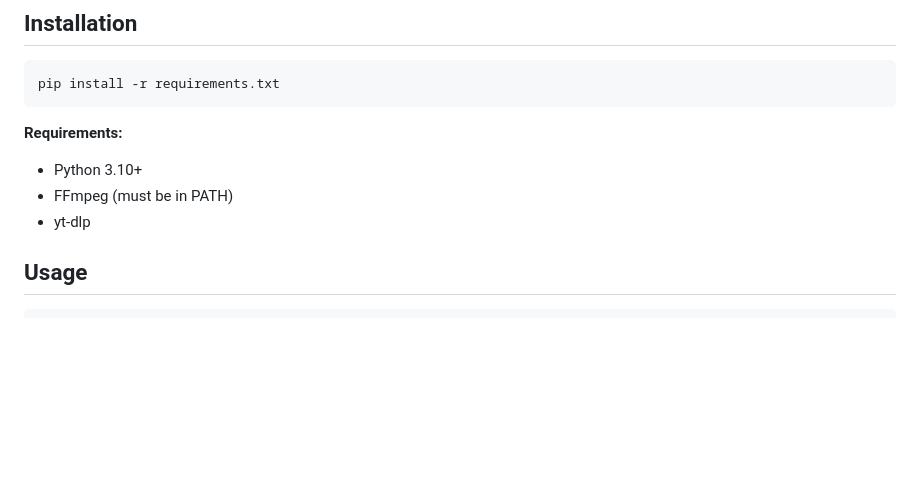
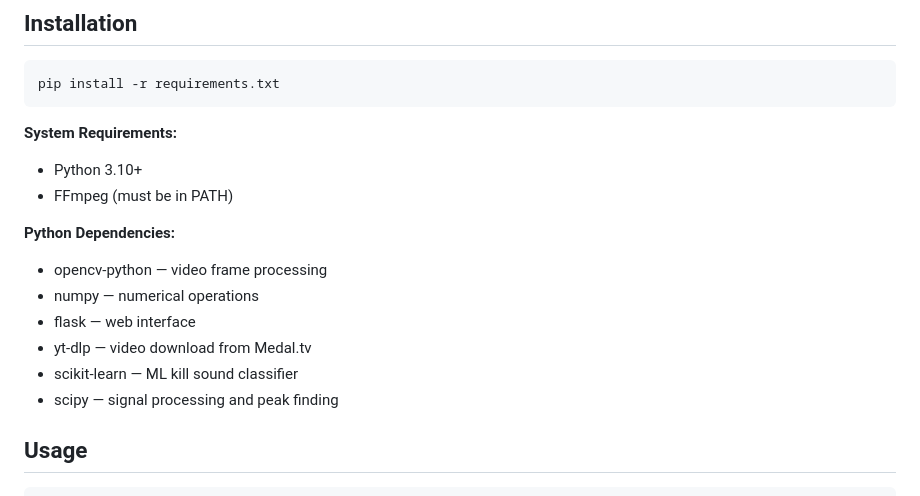
Before and after one commit to cglremrcn/cs2-data-pipeline, a Markdown page: README.md, the part around the change. GitHub-like rendering; blank space fills up the shorter version.

Commit message:
List all Python dependencies in README

````diff
--- a/README.md
+++ b/README.md
@@ -18,10 +18,17 @@ Automated pipeline that detects personal kill moments from CS2 (Counter-Strike 2
 pip install -r requirements.txt
 ```
 
-**Requirements:**
+**System Requirements:**
 - Python 3.10+
 - FFmpeg (must be in PATH)
-- yt-dlp
+
+**Python Dependencies:**
+- opencv-python — video frame processing
+- numpy — numerical operations
+- flask — web interface
+- yt-dlp — video download from Medal.tv
+- scikit-learn — ML kill sound classifier
+- scipy — signal processing and peak finding
 
 ## Usage
 
````
